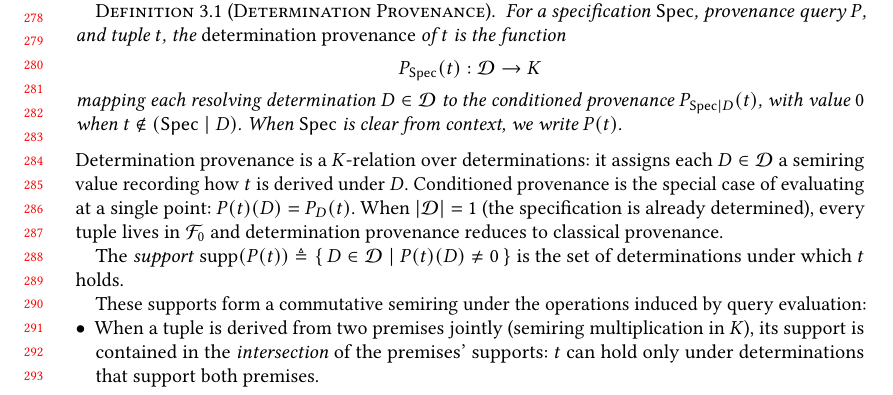
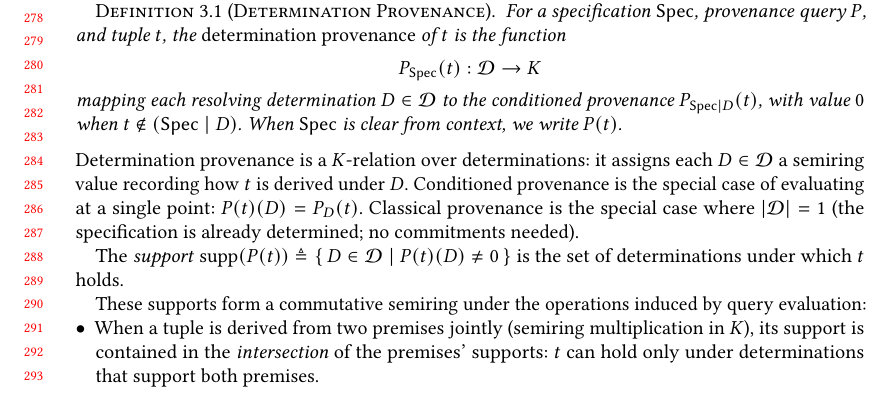
Before and after one commit to jhellerstein/provenance, a LaTeX paper (main.tex): part of page 6 of 28, cut so that both start at the same text. Compiled offline with pdfLaTeX.

Commit message:
Restore previous text for classical provenance case

```diff
--- a/main.tex
+++ b/main.tex
@@ -599,9 +599,8 @@ determinations: it assigns each $D \in \mathcal{D}$ a semiring value
 recording how $t$ is derived under $D$.
 Conditioned provenance is the special case of evaluating at a single point:
 $P(t)(D) = P_D(t)$.
-When $|\mathcal{D}| = 1$ (the specification is already determined),
-every tuple lives in $\mathcal{F}_0$ and determination provenance
-reduces to classical provenance.
+Classical provenance is the special case where $|\mathcal{D}| = 1$
+(the specification is already determined; no commitments needed).
 
 The \emph{support}
 $\mathrm{supp}(P(t))
```
